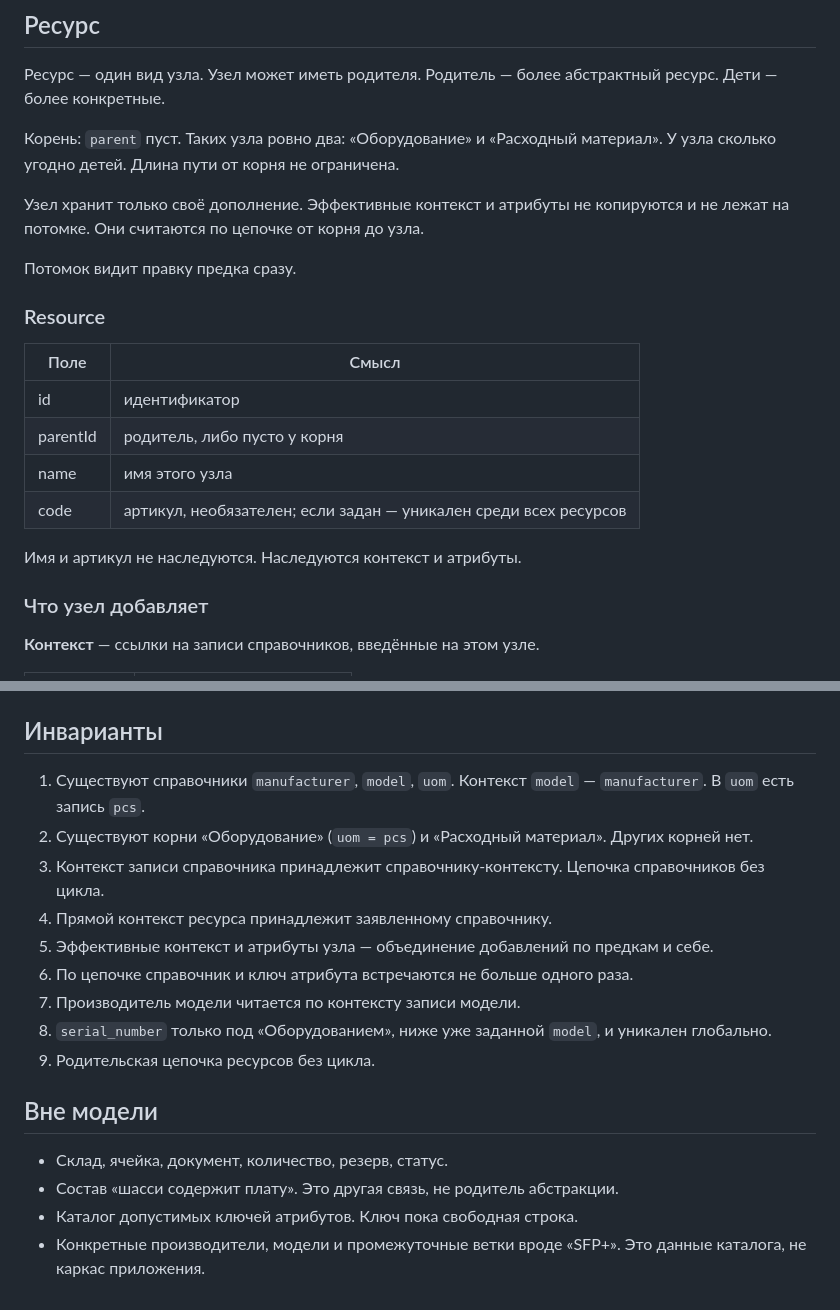
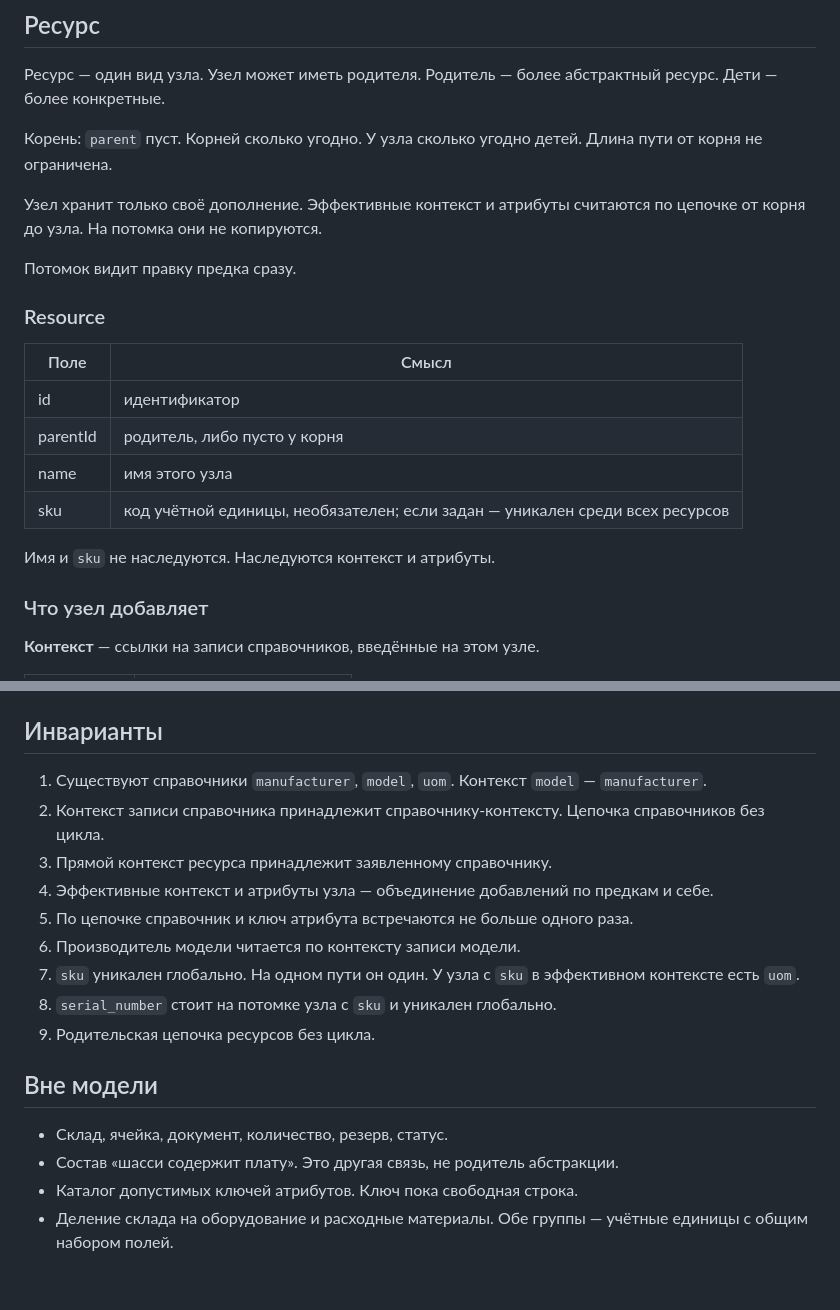
Before and after one commit to CallMeSanPedro/kuharenko, a Markdown page: docs/01-minimal-resource-model.md, 2 parts joined by grey strips. Drawn GitHub-style.

```diff
--- a/docs/01-minimal-resource-model.md
+++ b/docs/01-minimal-resource-model.md
@@ -107,9 +102,9 @@ uom
 
 Ресурс — один вид узла. Узел может иметь родителя. Родитель — более абстрактный ресурс. Дети — более конкретные.
 
-Корень: `parent` пуст. Таких узла ровно два: «Оборудование» и «Расходный материал». У узла сколько угодно детей. Длина пути от корня не ограничена.
+Корень: `parent` пуст. Корней сколько угодно. У узла сколько угодно детей. Длина пути от корня не ограничена.
 
-Узел хранит только своё дополнение. Эффективные контекст и атрибуты не копируются и не лежат на потомке. Они считаются по цепочке от корня до узла.
+Узел хранит только своё дополнение. Эффективные контекст и атрибуты считаются по цепочке от корня до узла. На потомка они не копируются.
 
 Потомок видит правку предка сразу.
 
@@ -120,9 +115,9 @@ uom
 | id | идентификатор |
 | parentId | родитель, либо пусто у корня |
 | name | имя этого узла |
-| code | артикул, необязателен; если задан — уникален среди всех ресурсов |
+| sku | код учётной единицы, необязателен; если задан — уникален среди всех ресурсов |
 
-Имя и артикул не наследуются. Наследуются контекст и атрибуты.
+Имя и `sku` не наследуются. Наследуются контекст и атрибуты.
 
 ### Что узел добавляет
 
@@ -207,14 +204,14 @@ uom
 
 ## Инварианты
 
-1. Существуют справочники `manufacturer`, `model`, `uom`. Контекст `model` — `manufacturer`. В `uom` есть запись `pcs`.
-2. Существуют корни «Оборудование» (`uom = pcs`) и «Расходный материал». Других корней нет.
-3. Контекст записи справочника принадлежит справочнику-контексту. Цепочка справочников без цикла.
-4. Прямой контекст ресурса принадлежит заявленному справочнику.
-5. Эффективные контекст и атрибуты узла — объединение добавлений по предкам и себе.
-6. По цепочке справочник и ключ атрибута встречаются не больше одного раза.
-7. Производитель модели читается по контексту записи модели.
-8. `serial_number` только под «Оборудованием», ниже уже заданной `model`, и уникален глобально.
+1. Существуют справочники `manufacturer`, `model`, `uom`. Контекст `model` — `manufacturer`.
+2. Контекст записи справочника принадлежит справочнику-контексту. Цепочка справочников без цикла.
+3. Прямой контекст ресурса принадлежит заявленному справочнику.
+4. Эффективные контекст и атрибуты узла — объединение добавлений по предкам и себе.
+5. По цепочке справочник и ключ атрибута встречаются не больше одного раза.
+6. Производитель модели читается по контексту записи модели.
+7. `sku` уникален глобально. На одном пути он один. У узла с `sku` в эффективном контексте есть `uom`.
+8. `serial_number` стоит на потомке узла с `sku` и уникален глобально.
 9. Родительская цепочка ресурсов без цикла.
 
 ## Вне модели
@@ -222,4 +219,4 @@ uom
 - Склад, ячейка, документ, количество, резерв, статус.
 - Состав «шасси содержит плату». Это другая связь, не родитель абстракции.
 - Каталог допустимых ключей атрибутов. Ключ пока свободная строка.
-- Конкретные производители, модели и промежуточные ветки вроде «SFP+». Это данные каталога, не каркас приложения.
+- Деление склада на оборудование и расходные материалы. Обе группы — учётные единицы с общим набором полей.
```
Also changed, not shown: other parts of docs/01-minimal-resource-model.md (+52 -55 lines).
